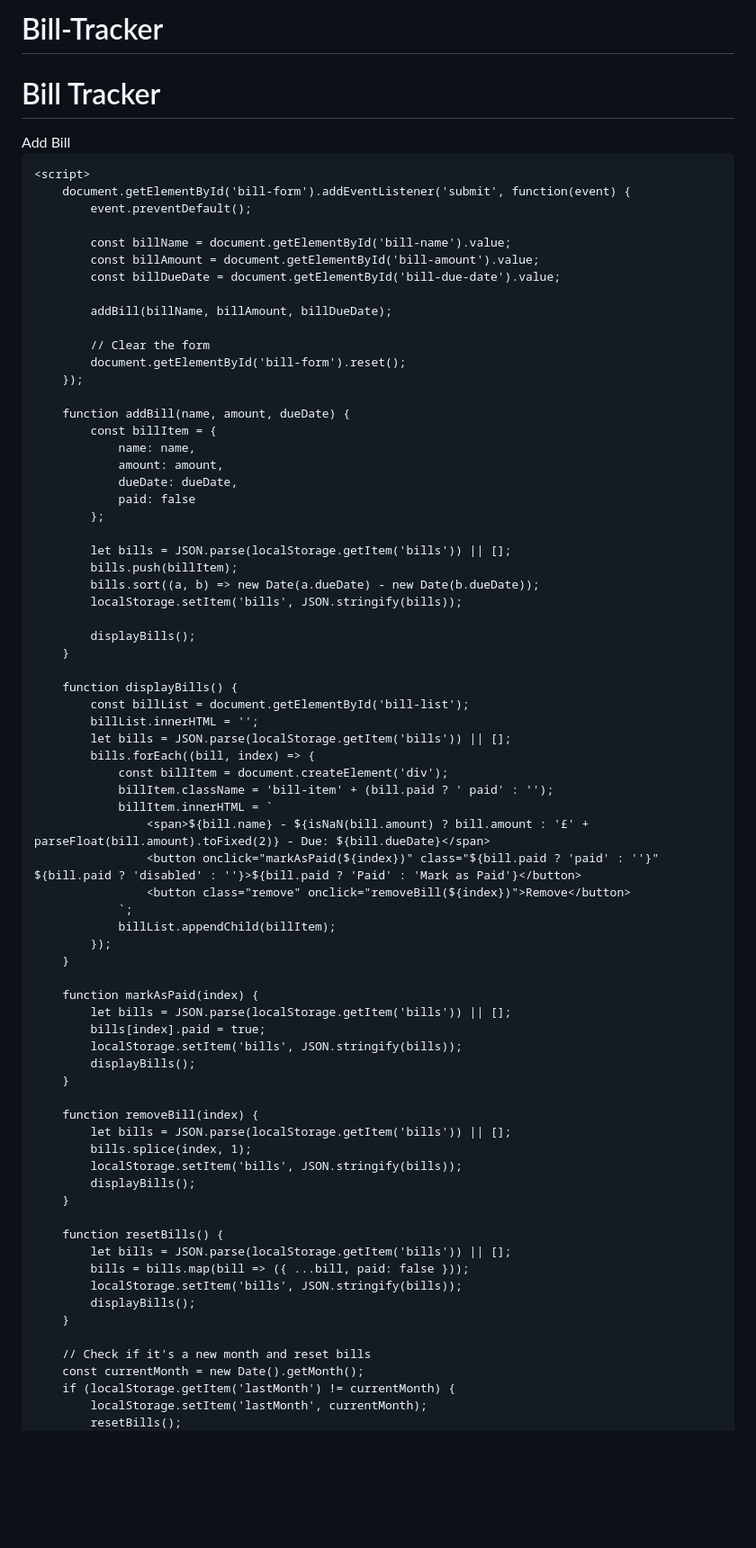
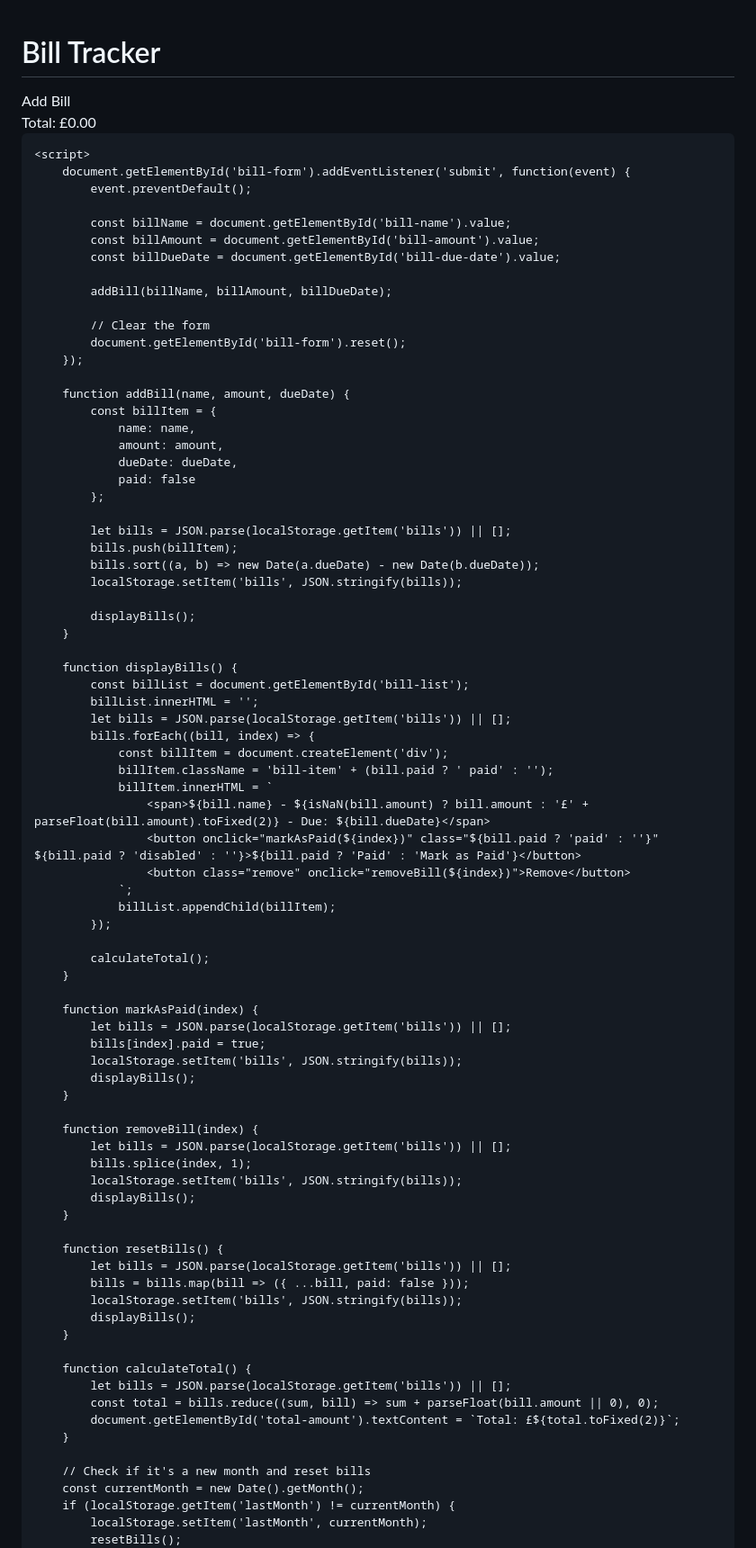
Before and after one commit to YRPRO1/Bill-Tracker, a Markdown page: README.md, the part around the change. Shown: that part at 90% size. Drawn GitHub-style; blank space fills up the shorter version.

```diff
--- a/README.md
+++ b/README.md
@@ -1,4 +1,3 @@
-# Bill-Tracker
 <!DOCTYPE html>
 <html lang="en">
 <head>
@@ -73,6 +72,12 @@
         .bill-item button.remove {
             background-color: #dc3545;
         }
+        .total-amount {
+            margin-top: 20px;
+            text-align: center;
+            font-size: 18px;
+            font-weight: bold;
+        }
     </style>
 </head>
 <body>
@@ -85,6 +90,7 @@
             <button type="submit">Add Bill</button>
         </form>
         <div class="bill-list" id="bill-list"></div>
+        <div class="total-amount" id="total-amount">Total: £0.00</div>
     </div>
 
     <script>
@@ -131,6 +137,8 @@
                 `;
                 billList.appendChild(billItem);
             });
+
+            calculateTotal();
         }
 
         function markAsPaid(index) {
@@ -154,6 +162,12 @@
             displayBills();
         }
 
+        function calculateTotal() {
+            let bills = JSON.parse(localStorage.getItem('bills')) || [];
+            const total = bills.reduce((sum, bill) => sum + parseFloat(bill.amount || 0), 0);
+            document.getElementById('total-amount').textContent = `Total: £${total.toFixed(2)}`;
+        }
+
         // Check if it's a new month and reset bills
         const currentMonth = new Date().getMonth();
         if (localStorage.getItem('lastMonth') != currentMonth) {
```
